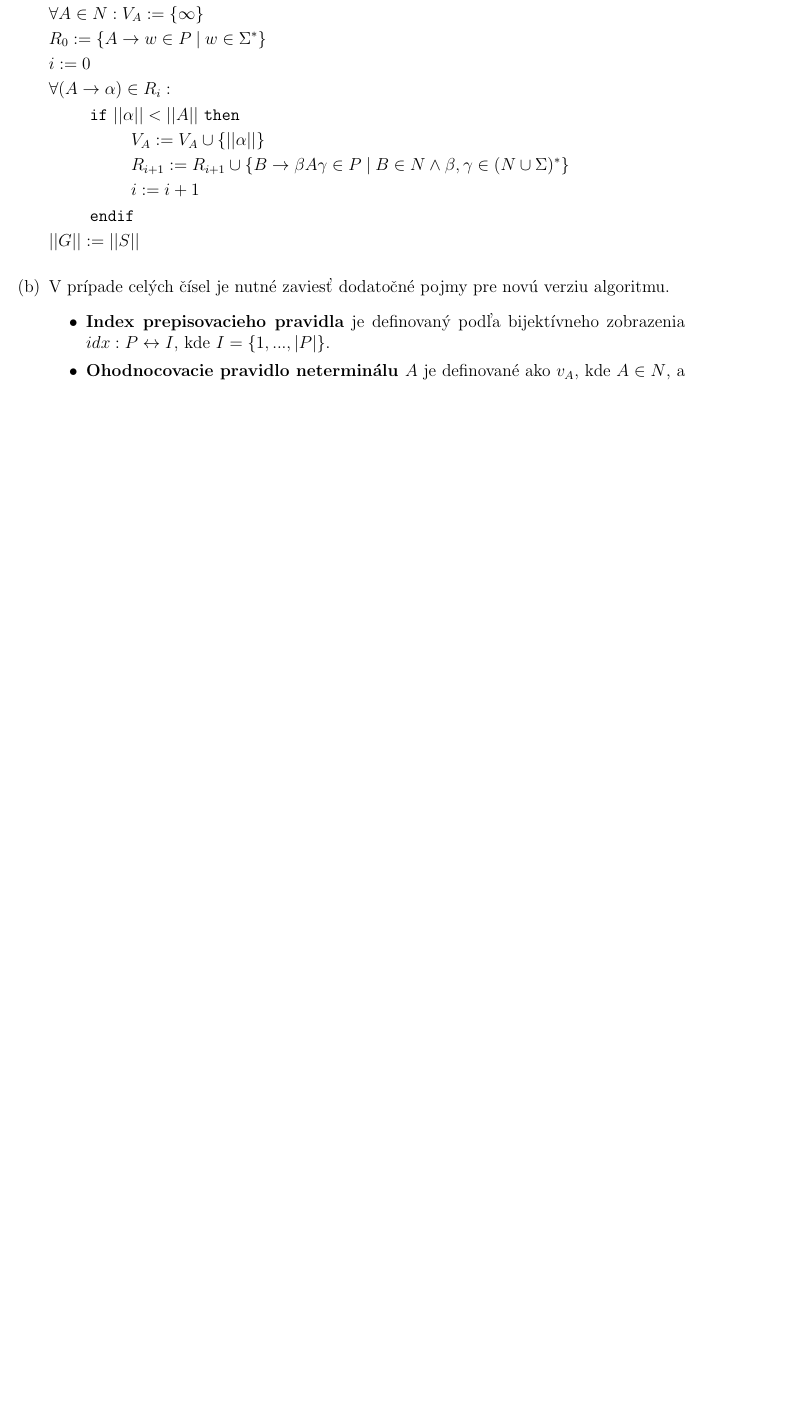
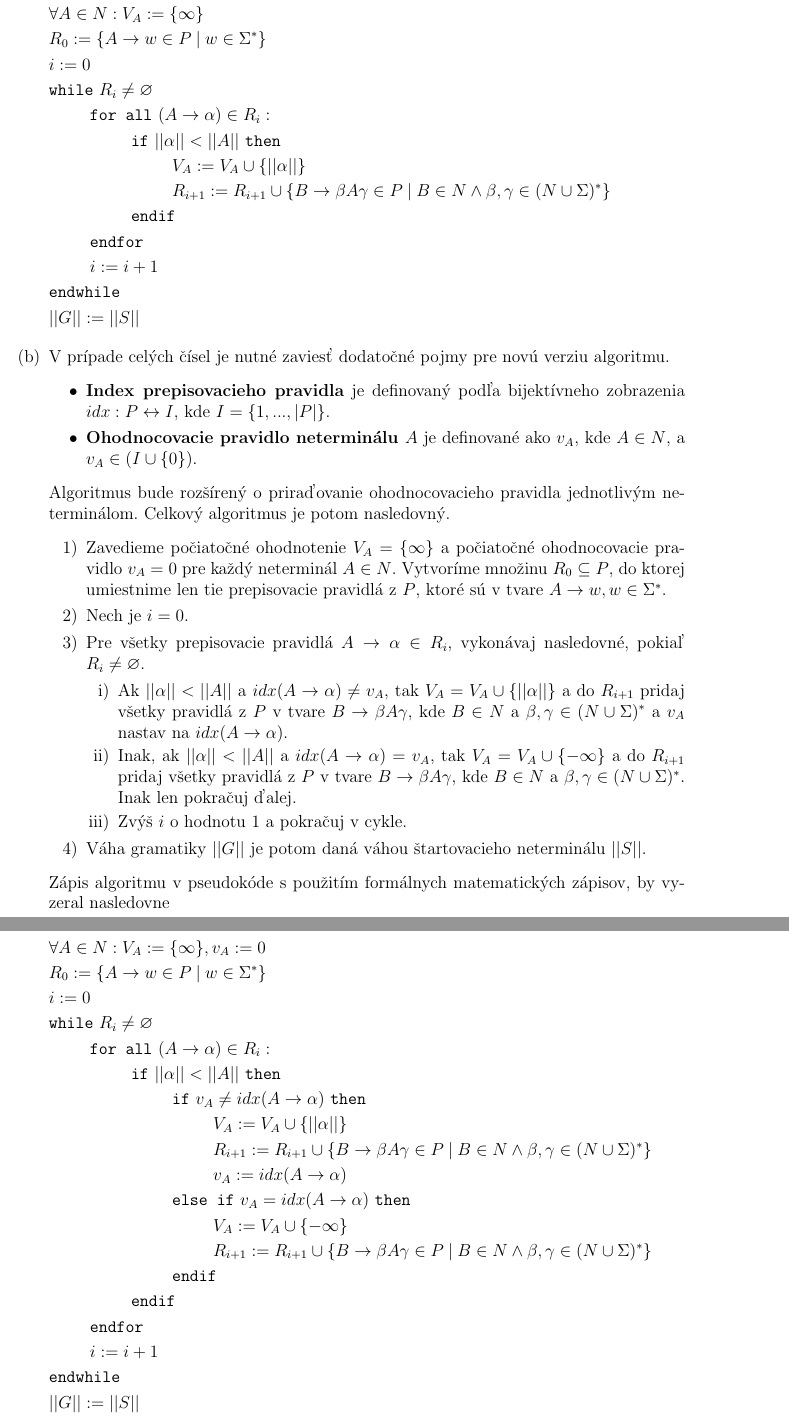
Before and after one commit to metthal/TIN-Ulohy, a LaTeX document (uloha2.tex): part of page 6 of 10 before the commit and two parts of pages 6 and 7 of 11 after it, the two joined at a grey line, cut so that both start at the same text, the shorter picture padded with empty space. Compiled offline with pdfLaTeX.

Commit message:
[Uloha 2] Vylepsenia

```diff
--- a/uloha2.tex
+++ b/uloha2.tex
@@ -218,14 +218,17 @@
 		&\forall A \in N : V_{A} := \{\infty\} & \\
 		&R_{0} := \{A \to w \in P \pipesep w \in \Sigma^{*}\} & \\
 		&i := 0 & \\
-		&\forall (A \to \alpha) \in R_{i}: & \\
-		&\hspace{1cm} \texttt{if}\ ||\alpha|| < ||A||\ \texttt{then} & \\
-		&\hspace{2cm} V_{A} := V_{A} \cup \{||\alpha||\} & \\
-		&\hspace{2cm} R_{i+1} := R_{i+1} \cup
+		&\texttt{while}\ R_{i} \not= \varnothing & \\
+		&\hspace{1cm} \texttt{for all}\ (A \to \alpha) \in R_{i}: & \\
+		&\hspace{2cm} \texttt{if}\ ||\alpha|| < ||A||\ \texttt{then} & \\
+		&\hspace{3cm} V_{A} := V_{A} \cup \{||\alpha||\} & \\
+		&\hspace{3cm} R_{i+1} := R_{i+1} \cup
 			\{B \to \beta A \gamma \in P \pipesep B \in N \land \beta,\gamma
 			\in (N \cup \Sigma)^{*}\} & \\
-		&\hspace{2cm} i := i + 1 & \\
-		&\hspace{1cm} \texttt{endif} & \\
+		&\hspace{2cm} \texttt{endif} & \\
+		&\hspace{1cm} \texttt{endfor} & \\
+		&\hspace{1cm} i := i + 1 & \\
+		&\texttt{endwhile} & \\
 		&||G|| := ||S|| &
 	\end{flalign*}
 	\subtask V prípade celých čísel je nutné zaviesť dodatočné pojmy pre novú verziu algoritmu.
@@ -233,8 +236,60 @@
 		\item \textbf{Index prepisovacieho pravidla} je definovaný podľa bijektívneho zobrazenia
 			$idx: P \leftrightarrow I$, kde $I = \{1,...,|P|\}$.
 		\item \textbf{Ohodnocovacie pravidlo neterminálu $A$} je definované ako
-			$v_{A}$, kde $A \in N$, a $v_{A} \in I$.
+			$v_{A}$, kde $A \in N$, a $v_{A} \in (I \cup \{0\})$.
 	\end{itemize}
+	Algoritmus bude rozšírený o priraďovanie ohodnocovacieho pravidla jednotlivým neterminálom.
+	Celkový algoritmus je potom nasledovný.
+	\begin{enumerate}[label=\arabic*)]
+		\item Zavedieme počiatočné ohodnotenie $V_{A} = \{\infty\}$ a počiatočné
+			ohodnocovacie pravidlo $v_{A} = 0$ pre každý neterminál $A \in N$.
+			Vytvoríme množinu $R_{0} \subseteq P$, do ktorej umiestnime len tie prepisovacie
+			pravidlá z $P$, ktoré sú v tvare $A \to w, w \in \Sigma^{*}$.
+		\item Nech je $i = 0$.
+		\item Pre všetky prepisovacie pravidlá $A \to \alpha \in R_{i}$, vykonávaj nasledovné,
+			pokiaľ $R_{i} \not= \varnothing$.
+			\begin{enumerate}[label=\roman*)]
+				\item Ak $||\alpha|| < ||A||$ a $idx(A \to \alpha) \not= v_{A}$,
+					tak $V_{A} = V_{A} \cup \{||\alpha||\}$ a do
+					$R_{i+1}$ pridaj všetky pravidlá z $P$ v tvare $B \to \beta A\gamma$,
+					kde $B \in N$ a $\beta,\gamma \in (N \cup \Sigma)^{*}$ a $v_{A}$ nastav
+					na $idx(A \to \alpha)$.
+				\item Inak, ak $||\alpha|| < ||A||$ a $idx(A \to \alpha) = v_{A}$,
+					tak $V_{A} = V_{A} \cup \{-\infty\}$ a do
+					$R_{i+1}$ pridaj všetky pravidlá z $P$ v tvare $B \to \beta A\gamma$,
+					kde $B \in N$ a $\beta,\gamma \in (N \cup \Sigma)^{*}$. Inak
+					len pokračuj ďalej.
+				\item Zvýš $i$ o hodnotu $1$ a pokračuj v cykle.
+			\end{enumerate}
+		\item Váha gramatiky $||G||$ je potom daná váhou štartovacieho neterminálu $||S||$.
+	\end{enumerate}
+	Zápis algoritmu v pseudokóde s použitím formálnych matematických zápisov, by vyzeral nasledovne
+	\newpage
+	\begin{flalign*}
+		&\forall A \in N : V_{A} := \{\infty\}, v_{A} := 0 & \\
+		&R_{0} := \{A \to w \in P \pipesep w \in \Sigma^{*}\} & \\
+		&i := 0 & \\
+		&\texttt{while}\ R_{i} \not= \varnothing & \\
+		&\hspace{1cm} \texttt{for all}\ (A \to \alpha) \in R_{i}: & \\
+		&\hspace{2cm} \texttt{if}\ ||\alpha|| < ||A||\ \texttt{then} & \\
+		&\hspace{3cm} \texttt{if}\ v_{A} \not= idx(A \to \alpha)\ \texttt{then} & \\
+		&\hspace{4cm} V_{A} := V_{A} \cup \{||\alpha||\} & \\
+		&\hspace{4cm} R_{i+1} := R_{i+1} \cup
+			\{B \to \beta A \gamma \in P \pipesep B \in N \land \beta,\gamma
+			\in (N \cup \Sigma)^{*}\} & \\
+		&\hspace{4cm} v_{A} := idx(A \to \alpha) & \\
+		&\hspace{3cm} \texttt{else if}\ v_{A} = idx(A \to \alpha)\ \texttt{then} & \\
+		&\hspace{4cm} V_{A} := V_{A} \cup \{-\infty\} & \\
+		&\hspace{4cm} R_{i+1} := R_{i+1} \cup
+			\{B \to \beta A \gamma \in P \pipesep B \in N \land \beta,\gamma
+			\in (N \cup \Sigma)^{*}\} & \\
+		&\hspace{3cm} \texttt{endif} & \\
+		&\hspace{2cm} \texttt{endif} & \\
+		&\hspace{1cm} \texttt{endfor} & \\
+		&\hspace{1cm} i := i + 1 & \\
+		&\texttt{endwhile} & \\
+		&||G|| := ||S|| &
+	\end{flalign*}
 \end{mysolution}
 
 \task{4}{Dokážte formálne, že $L \subseteq L(G)$, kde
```
Also changed, not shown: uloha2.tex (30 more changed lines).
